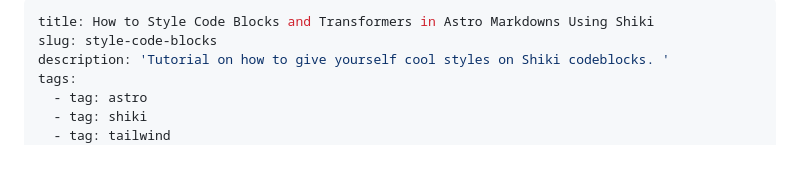
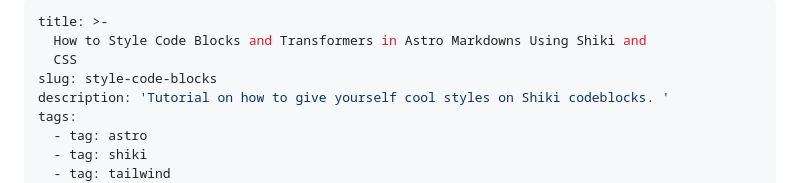
Before and after one commit to mslew/blog, a Markdown page: posts/How-to-Style-Code-Blocks-Transformations-in-Astro-Markdowns.md, the part around one of its changes. GitHub-like rendering; blank space fills up the shorter version.

```diff
--- a/posts/How-to-Style-Code-Blocks-Transformations-in-Astro-Markdowns.md
+++ b/posts/How-to-Style-Code-Blocks-Transformations-in-Astro-Markdowns.md
@@ -1,5 +1,7 @@
 ---
-title: How to Style Code Blocks and Transformers in Astro Markdowns Using Shiki
+title: >-
+  How to Style Code Blocks and Transformers in Astro Markdowns Using Shiki and
+  CSS
 slug: style-code-blocks
 description: 'Tutorial on how to give yourself cool styles on Shiki codeblocks. '
 tags:
```
Also changed, not shown: other parts of posts/How-to-Style-Code-Blocks-Transformations-in-Astro-Markdowns.md (+11 -0 lines).
